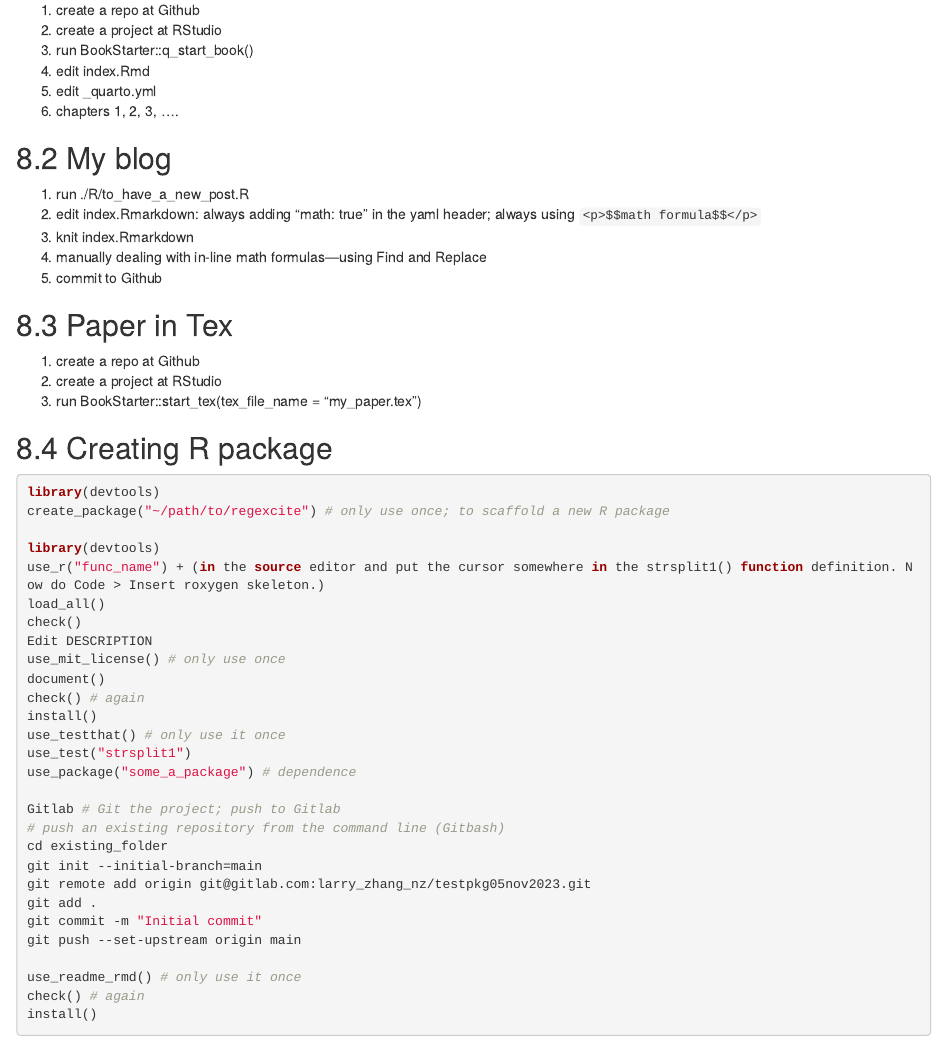
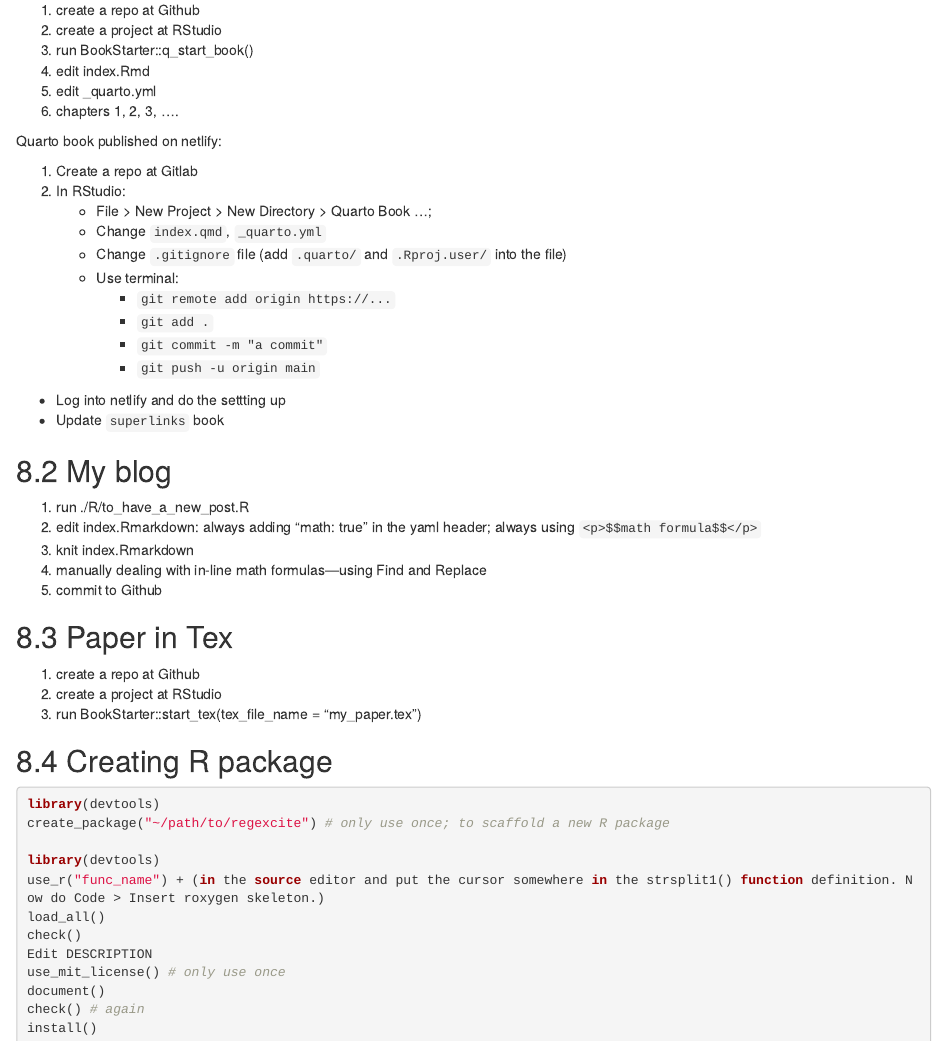
Before and after one commit to zhanglynz/superlinks, an R Markdown document (index.Rmd): the page in a window 1100 px wide, from 3540 px down. Rendered offline with R 4.5, knitr and Pandoc, with nearby package versions; drawn as R Markdown's standard HTML page in place of the format the file asks for.

Commit message:
new stuff

```diff
--- a/index.Rmd
+++ b/index.Rmd
@@ -203,6 +203,22 @@ Quarto book:
 1. edit _quarto.yml
 1. chapters 1, 2, 3, ....
 
+Quarto book published on netlify:
+
+1. Create a repo at Gitlab
+1. In RStudio:
+    - File > New Project > New Directory > Quarto Book ...;
+    - Change `index.qmd`, `_quarto.yml`
+    - Change `.gitignore` file (add `.quarto/` and `.Rproj.user/` into the file)
+    - Use terminal:
+        - `git remote add origin https://...`
+        - `git add .`
+        - `git commit -m "a commit"`
+        - `git push -u origin main`
+- Log into netlify and do the settting up
+- Update `superlinks` book
+
+
 ## My blog
 
 1. run ./R/to_have_a_new_post.R
```
Also changed, not shown: docs/search_index.json, 10 other files.
